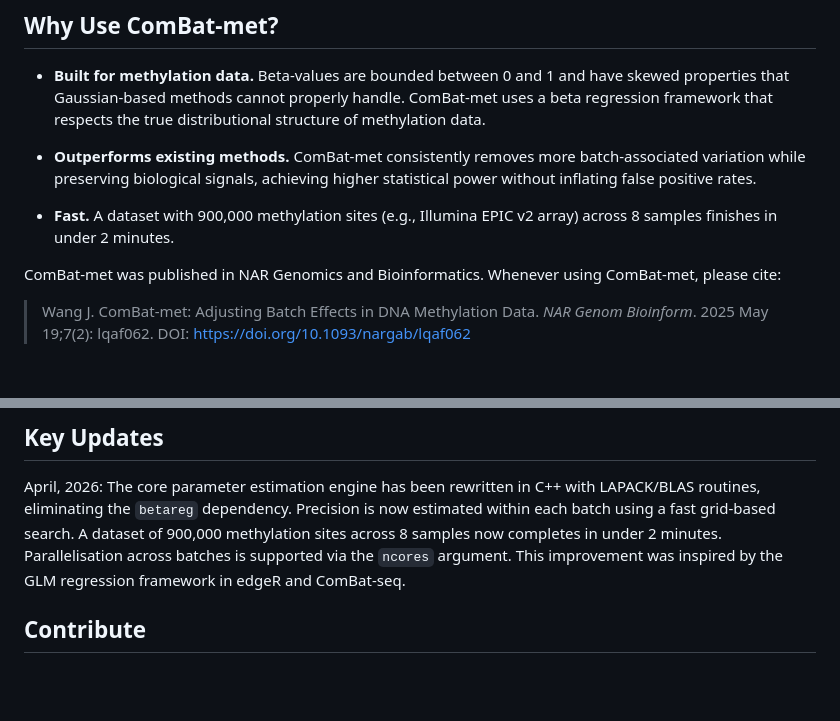
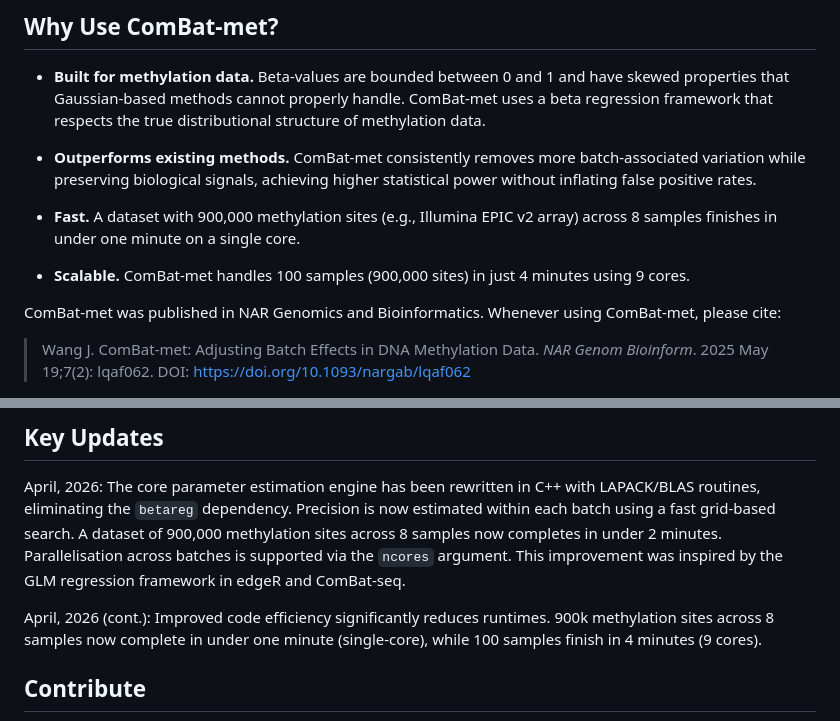
Before and after one commit to JmWangBio/ComBatMet, a Markdown page: README.md, 2 parts joined by grey strips. Rendered like a GitHub page; blank space fills up the shorter version.

```diff
--- a/README.md
+++ b/README.md
@@ -14,7 +14,9 @@ provided at the bottom of this page.
 
 - **Outperforms existing methods.** ComBat-met consistently removes more batch-associated variation while preserving biological signals, achieving higher statistical power without inflating false positive rates.
 
-- **Fast.** A dataset with 900,000 methylation sites (e.g., Illumina EPIC v2 array) across 8 samples finishes in under 2 minutes.
+- **Fast.** A dataset with 900,000 methylation sites (e.g., Illumina EPIC v2 array) across 8 samples finishes in under one minute on a single core.
+
+- **Scalable.** ComBat-met handles 100 samples (900,000 sites) in just 4 minutes using 9 cores.
 
 ComBat-met was published in NAR Genomics and Bioinformatics. Whenever using ComBat-met, please cite:
 
@@ -217,6 +219,8 @@ from the TCGA data as shown in the manuscript are stored in the “inst” folde
 
 April, 2026: The core parameter estimation engine has been rewritten in C++ with LAPACK/BLAS routines, eliminating the `betareg` dependency. Precision is now estimated within each batch using a fast grid-based search. A dataset of 900,000 methylation sites across 8 samples now completes in under 2 minutes. Parallelisation across batches is supported via the `ncores` argument. This improvement was inspired by the GLM regression framework in edgeR and ComBat-seq.
 
+April, 2026 (cont.): Improved code efficiency significantly reduces runtimes. 900k methylation sites across 8 samples now complete in under one minute (single-core), while 100 samples finish in 4 minutes (9 cores).
+
 ## Contribute
 
 We welcome your feedback and contributions! If you have suggestions, find an issue, or want to add new features, feel free to open an issue or submit a pull request. Together, we can make this project even better!
```
